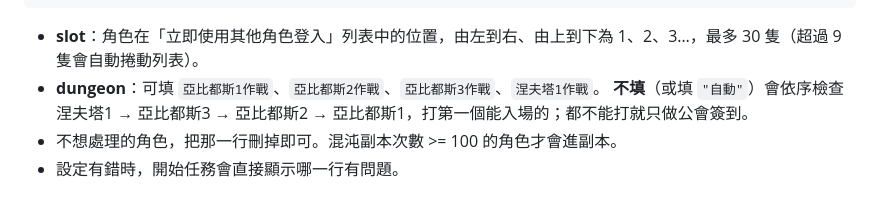
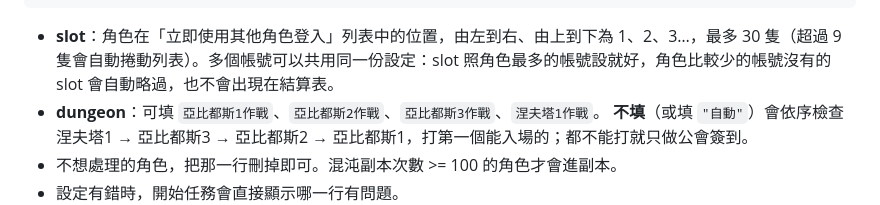
Before and after one commit to sd016808/Lost-Ark-Smart-Hunter, a Markdown page: README.md, the part around the change. Rendered like a GitHub page.

Commit message:
docs: v1.9.5 多帳號共用設定說明

````diff
--- a/README.md
+++ b/README.md
@@ -51,7 +51,7 @@ Lost Ark (失落的方舟) 自動化工具：自動重播錄好的副本路線
 }
 ```
 
-- **slot**：角色在「立即使用其他角色登入」列表中的位置，由左到右、由上到下為 1、2、3…，最多 30 隻（超過 9 隻會自動捲動列表）。
+- **slot**：角色在「立即使用其他角色登入」列表中的位置，由左到右、由上到下為 1、2、3…，最多 30 隻（超過 9 隻會自動捲動列表）。多個帳號可以共用同一份設定：slot 照角色最多的帳號設就好，角色比較少的帳號沒有的 slot 會自動略過，也不會出現在結算表。
 - **dungeon**：可填 `亞比都斯1作戰`、`亞比都斯2作戰`、`亞比都斯3作戰`、`涅夫塔1作戰`。
   **不填**（或填 `"自動"`）會依序檢查 涅夫塔1 → 亞比都斯3 → 亞比都斯2 → 亞比都斯1，打第一個能入場的；都不能打就只做公會簽到。
 - 不想處理的角色，把那一行刪掉即可。混沌副本次數 >= 100 的角色才會進副本。
````
